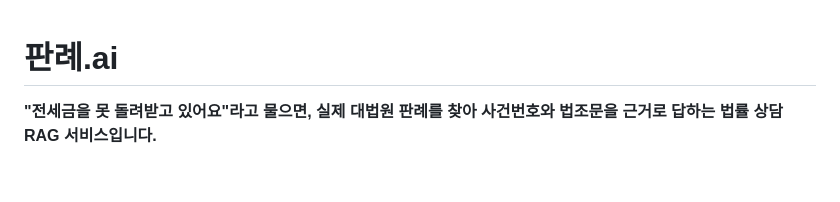
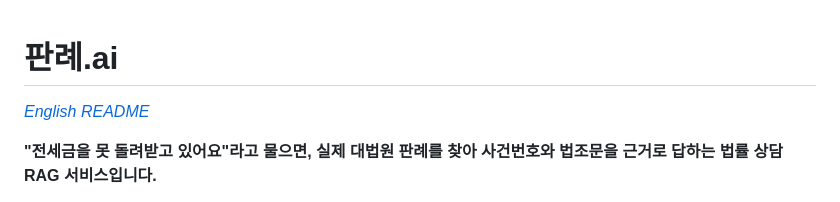
Before and after one commit to junseolee9/panrye-ai, a Markdown page: README.md, the part around the change. GitHub-like rendering; blank space fills up the shorter version.

Commit message:
add english version README

```diff
--- a/README.md
+++ b/README.md
@@ -1,4 +1,6 @@
 # 판례.ai
+
+*[English README](README.en.md)*
 
 **"전세금을 못 돌려받고 있어요"라고 물으면, 실제 대법원 판례를 찾아 사건번호와 법조문을 근거로 답하는 법률 상담 RAG 서비스입니다.**
 
```
